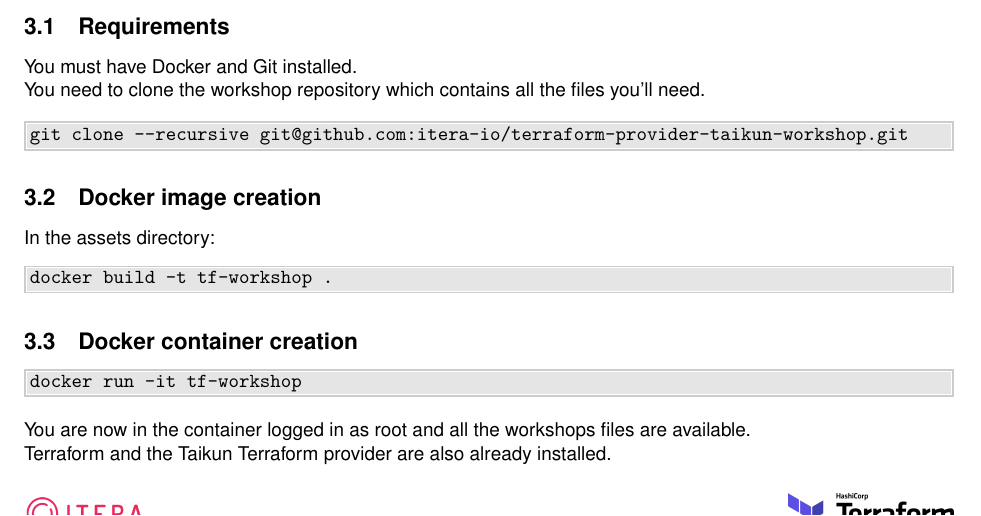
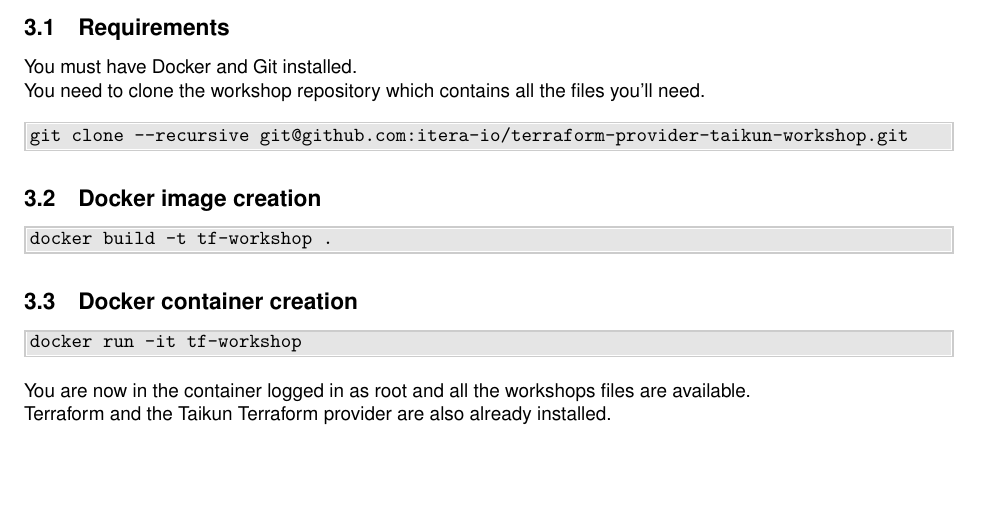
Before and after one commit to itera-io/terraform-provider-taikun-workshop, a LaTeX document (src/main_win.tex, which reads src/setup_docker.tex): part of page 2 of 4, cut so that both start at the same text, the shorter picture padded with empty space. Compiled offline with pdfLaTeX.

Commit message:
feat(docker): update subject

```diff
--- a/src/setup_docker.tex
+++ b/src/setup_docker.tex
@@ -13,7 +13,6 @@
 
 \subsection{Docker image creation}
 
-In the assets directory:
 \begin{shell}
 docker build -t tf-workshop .
 \end{shell}
```
